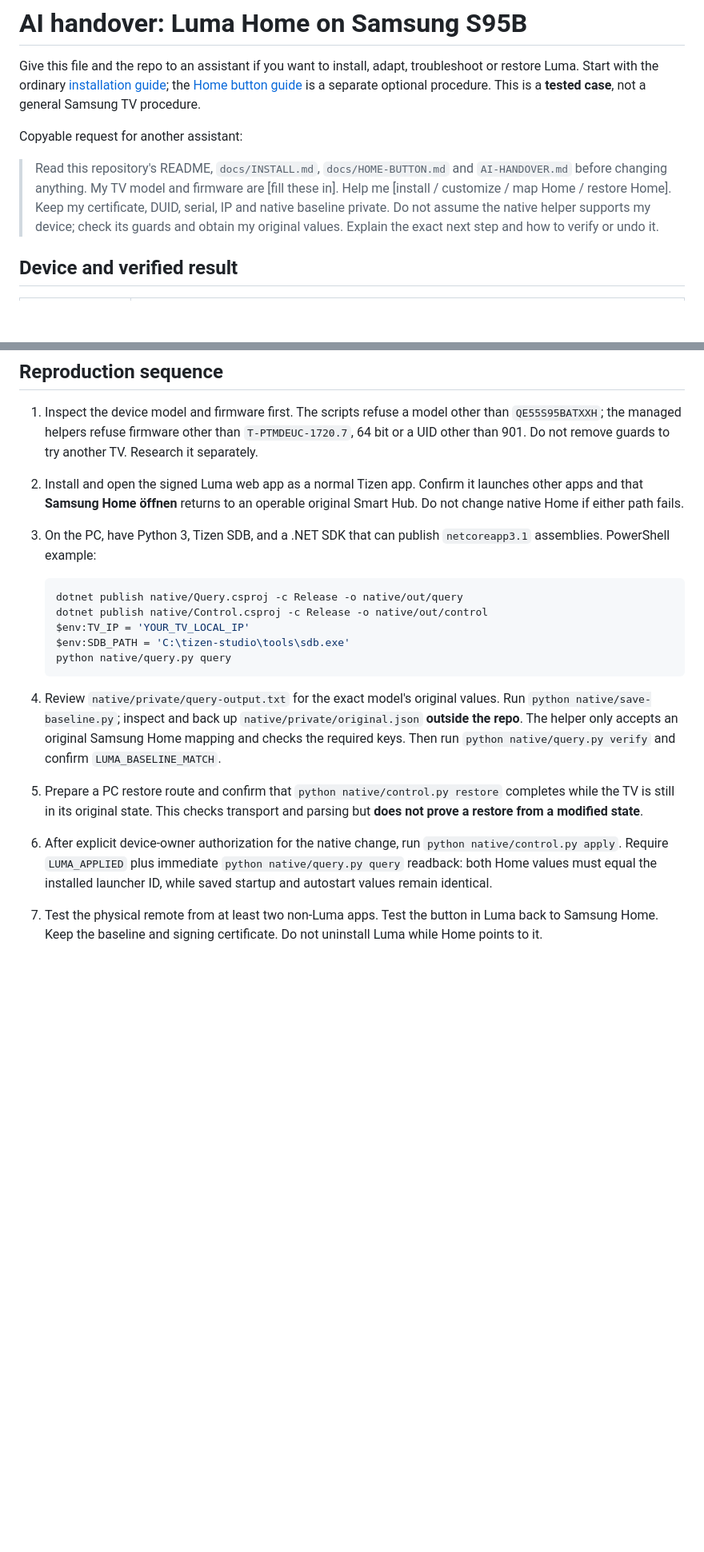
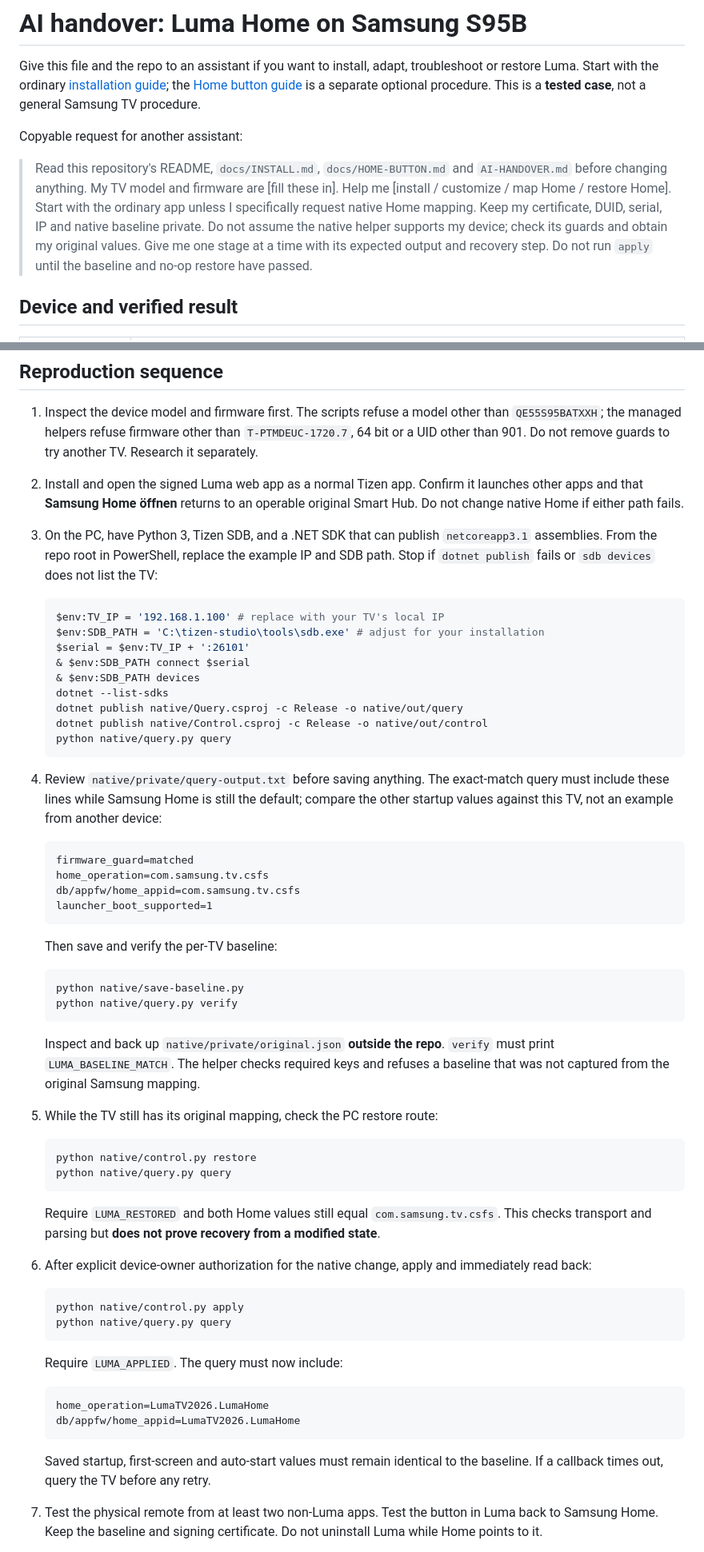
Before and after one commit to mschr703/samsung-s95b-tizen-home-launcher, a Markdown page: AI-HANDOVER.md, 2 parts joined by grey strips. Shown at 80% size. GitHub-like rendering; blank space fills up the shorter version.

Commit message:
Clarify AI handover commands and verification gates

````diff
--- a/AI-HANDOVER.md
+++ b/AI-HANDOVER.md
@@ -4,7 +4,7 @@ Give this file and the repo to an assistant if you want to install, adapt, troub
 
 Copyable request for another assistant:
 
-> Read this repository's README, `docs/INSTALL.md`, `docs/HOME-BUTTON.md` and `AI-HANDOVER.md` before changing anything. My TV model and firmware are [fill these in]. Help me [install / customize / map Home / restore Home]. Keep my certificate, DUID, serial, IP and native baseline private. Do not assume the native helper supports my device; check its guards and obtain my original values. Explain the exact next step and how to verify or undo it.
+> Read this repository's README, `docs/INSTALL.md`, `docs/HOME-BUTTON.md` and `AI-HANDOVER.md` before changing anything. My TV model and firmware are [fill these in]. Help me [install / customize / map Home / restore Home]. Start with the ordinary app unless I specifically request native Home mapping. Keep my certificate, DUID, serial, IP and native baseline private. Do not assume the native helper supports my device; check its guards and obtain my original values. Give me one stage at a time with its expected output and recovery step. Do not run `apply` until the baseline and no-op restore have passed.
 
 ## Device and verified result
 
@@ -65,19 +70,60 @@ On this S95B, direct Home needed two native values, both changed from `com.samsu
 
 1. Inspect the device model and firmware first. The scripts refuse a model other than `QE55S95BATXXH`; the managed helpers refuse firmware other than `T-PTMDEUC-1720.7`, 64 bit or a UID other than 901. Do not remove guards to try another TV. Research it separately.
 2. Install and open the signed Luma web app as a normal Tizen app. Confirm it launches other apps and that **Samsung Home öffnen** returns to an operable original Smart Hub. Do not change native Home if either path fails.
-3. On the PC, have Python 3, Tizen SDB, and a .NET SDK that can publish `netcoreapp3.1` assemblies. PowerShell example:
+3. On the PC, have Python 3, Tizen SDB, and a .NET SDK that can publish `netcoreapp3.1` assemblies. From the repo root in PowerShell, replace the example IP and SDB path. Stop if `dotnet publish` fails or `sdb devices` does not list the TV:
 
    ```powershell
+   $env:TV_IP = '192.168.1.100' # replace with your TV's local IP
+   $env:SDB_PATH = 'C:\tizen-studio\tools\sdb.exe' # adjust for your installation
+   $serial = $env:TV_IP + ':26101'
+   & $env:SDB_PATH connect $serial
+   & $env:SDB_PATH devices
+   dotnet --list-sdks
    dotnet publish native/Query.csproj -c Release -o native/out/query
    dotnet publish native/Control.csproj -c Release -o native/out/control
-   $env:TV_IP = 'YOUR_TV_LOCAL_IP'
-   $env:SDB_PATH = 'C:\tizen-studio\tools\sdb.exe'
    python native/query.py query
    ```
 
-4. Review `native/private/query-output.txt` for the exact model's original values. Run `python native/save-baseline.py`; inspect and back up `native/private/original.json` **outside the repo**. The helper only accepts an original Samsung Home mapping and checks the required keys. Then run `python native/query.py verify` and confirm `LUMA_BASELINE_MATCH`.
-5. Prepare a PC restore route and confirm that `python native/control.py restore` completes while the TV is still in its original state. This checks transport and parsing but **does not prove a restore from a modified state**.
-6. After explicit device-owner authorization for the native change, run `python native/control.py apply`. Require `LUMA_APPLIED` plus immediate `python native/query.py query` readback: both Home values must equal the installed launcher ID, while saved startup and autostart values remain identical.
+4. Review `native/private/query-output.txt` before saving anything. The exact-match query must include these lines while Samsung Home is still the default; compare the other startup values against this TV, not an example from another device:
+
+   ```text
+   firmware_guard=matched
+   home_operation=com.samsung.tv.csfs
+   db/appfw/home_appid=com.samsung.tv.csfs
+   launcher_boot_supported=1
+   ```
+
+   Then save and verify the per-TV baseline:
+
+   ```powershell
+   python native/save-baseline.py
+   python native/query.py verify
+   ```
+
+   Inspect and back up `native/private/original.json` **outside the repo**. `verify` must print `LUMA_BASELINE_MATCH`. The helper checks required keys and refuses a baseline that was not captured from the original Samsung mapping.
+5. While the TV still has its original mapping, check the PC restore route:
+
+   ```powershell
+   python native/control.py restore
+   python native/query.py query
+   ```
+
+   Require `LUMA_RESTORED` and both Home values still equal `com.samsung.tv.csfs`. This checks transport and parsing but **does not prove recovery from a modified state**.
+6. After explicit device-owner authorization for the native change, apply and immediately read back:
+
+   ```powershell
+   python native/control.py apply
+   python native/query.py query
+   ```
+
+   Require `LUMA_APPLIED`. The query must now include:
+
+   ```text
+   home_operation=LumaTV2026.LumaHome
+   db/appfw/home_appid=LumaTV2026.LumaHome
+   ```
+
+   Saved startup, first-screen and auto-start values must remain identical to the baseline. If a callback times out, query the TV before any retry.
 7. Test the physical remote from at least two non-Luma apps. Test the button in Luma back to Samsung Home. Keep the baseline and signing certificate. Do not uninstall Luma while Home points to it.
 
 The Python runners stage temporary shell/managed files on the TV using an **undocumented SDB command transport** adapted from [chaosmanage/samsung-tv-launcher](https://github.com/chaosmanage/samsung-tv-launcher). The original device-bound runners worked on the single TV above; the public copies were sanitized and have not been run against a second TV. A firmware update could change behavior. If a callback times out, the outcome is uncertain: **query the TV before any retry**.
````
Also changed, not shown: other parts of AI-HANDOVER.md (+29 -3 lines), README.md (+7 -0 lines).
